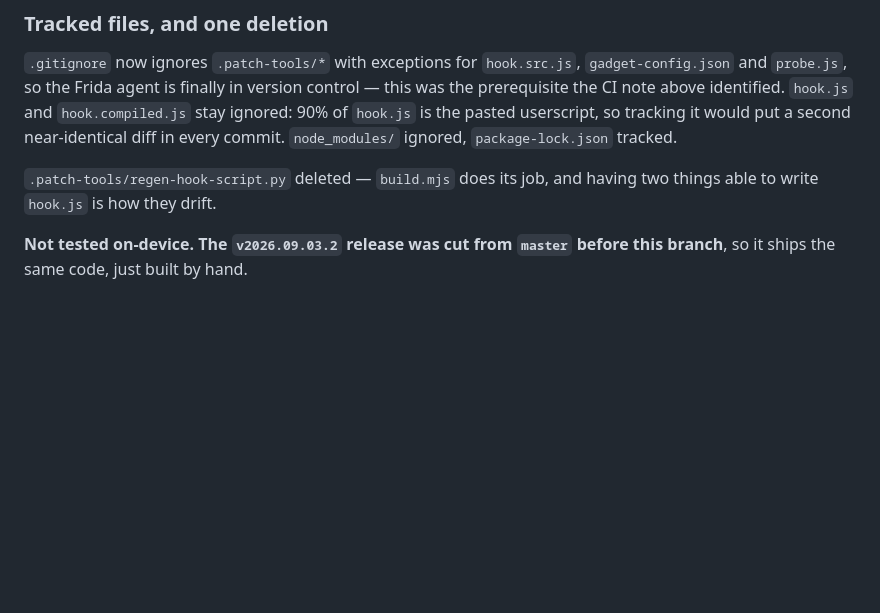
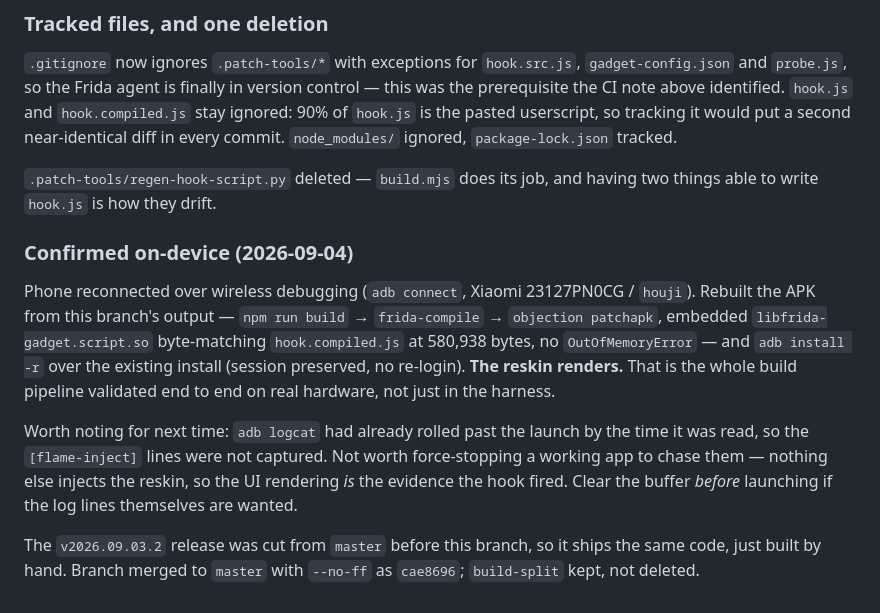
Before and after one commit to rk4500/myflame-portal-reskin, a Markdown page: HANDOFF.md, the part around the change. Rendered like a GitHub page; blank space fills up the shorter version.

Commit message:
Record the on-device confirmation of the built APK
The build-split entry said "not tested on-device"; it is now. Patched
APK from the new pipeline installed over the existing one with the
session preserved, and the reskin renders.

Co-Authored-By: Claude Opus 5 <noreply@anthropic.com>
Claude-Session: https://claude.ai/code/session_013f7B9C2EbnqDeU86YxTZas

```diff
--- a/HANDOFF.md
+++ b/HANDOFF.md
@@ -635,4 +635,10 @@ A thrown `ReferenceError` renders as an empty or half-built tab, which in a scre
 
 `.patch-tools/regen-hook-script.py` deleted — `build.mjs` does its job, and having two things able to write `hook.js` is how they drift.
 
-**Not tested on-device.** **The `v2026.09.03.2` release was cut from `master` before this branch**, so it ships the same code, just built by hand.
+### Confirmed on-device (2026-09-04)
+
+Phone reconnected over wireless debugging (`adb connect`, Xiaomi 23127PN0CG / `houji`). Rebuilt the APK from this branch's output — `npm run build` → `frida-compile` → `objection patchapk`, embedded `libfrida-gadget.script.so` byte-matching `hook.compiled.js` at 580,938 bytes, no `OutOfMemoryError` — and `adb install -r` over the existing install (session preserved, no re-login). **The reskin renders.** That is the whole build pipeline validated end to end on real hardware, not just in the harness.
+
+Worth noting for next time: `adb logcat` had already rolled past the launch by the time it was read, so the `[flame-inject]` lines were not captured. Not worth force-stopping a working app to chase them — nothing else injects the reskin, so the UI rendering *is* the evidence the hook fired. Clear the buffer *before* launching if the log lines themselves are wanted.
+
+The `v2026.09.03.2` release was cut from `master` before this branch, so it ships the same code, just built by hand. Branch merged to `master` with `--no-ff` as `cae8696`; `build-split` kept, not deleted.
```
